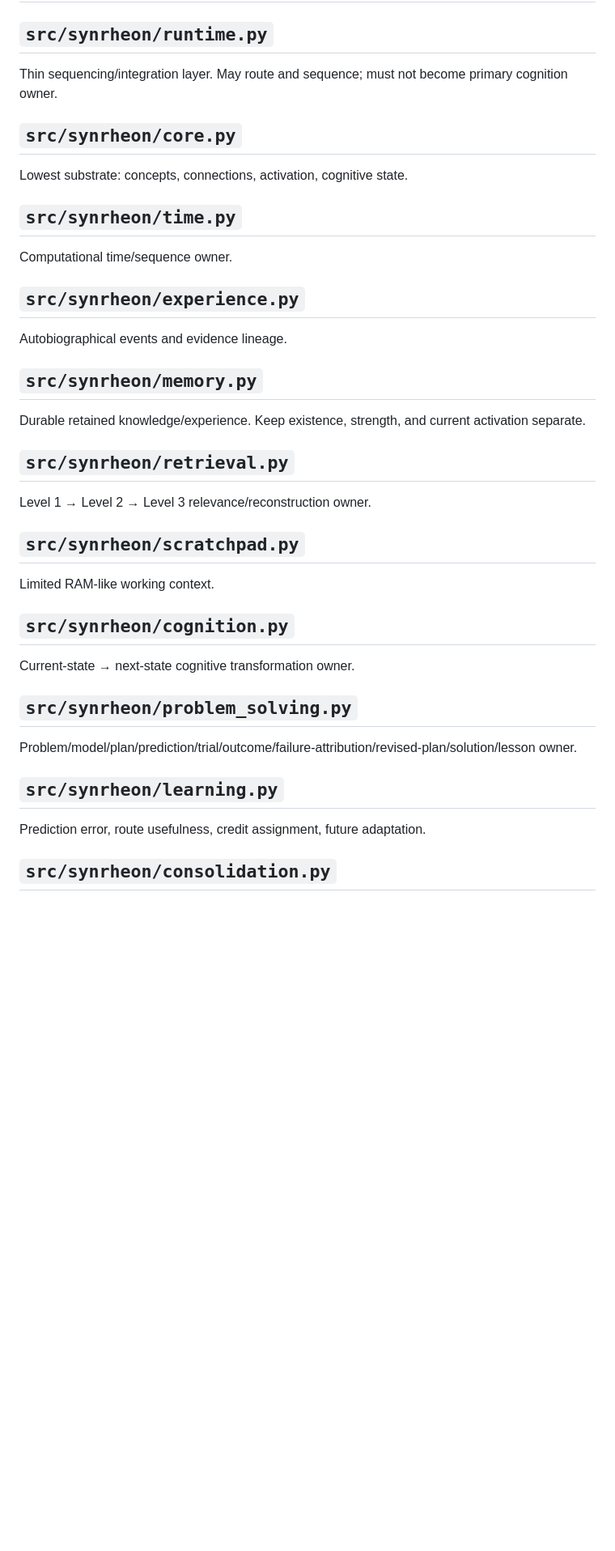
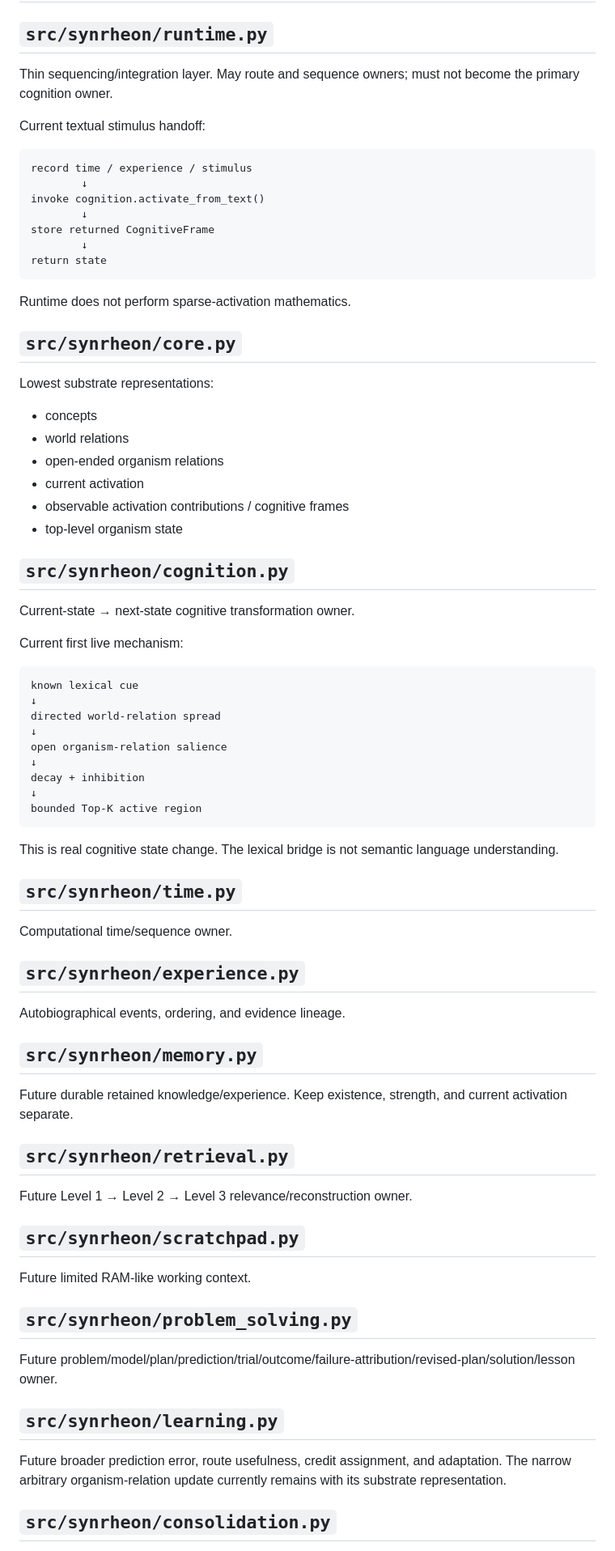
Before and after one commit to Logancarton/Synrheon, a Markdown page: docs/SCAFFOLD.md, the part around one of its changes. Shown at 81% size. Rendered like a GitHub page; blank space fills up the shorter version.

Commit message:
Refresh scaffold for live cognition ownership

````diff
--- a/docs/SCAFFOLD.md
+++ b/docs/SCAFFOLD.md
@@ -233,33 +219,69 @@ This structural map and ownership key.
 # Actual Organism Ownership
 
 ## `src/synrheon/runtime.py`
-Thin sequencing/integration layer. May route and sequence; must not become primary cognition owner.
+Thin sequencing/integration layer. May route and sequence owners; must not become the primary cognition owner.
+
+Current textual stimulus handoff:
+
+```text
+record time / experience / stimulus
+        ↓
+invoke cognition.activate_from_text()
+        ↓
+store returned CognitiveFrame
+        ↓
+return state
+```
+
+Runtime does not perform sparse-activation mathematics.
 
 ## `src/synrheon/core.py`
-Lowest substrate: concepts, connections, activation, cognitive state.
+Lowest substrate representations:
+- concepts
+- world relations
+- open-ended organism relations
+- current activation
+- observable activation contributions / cognitive frames
+- top-level organism state
+
+## `src/synrheon/cognition.py`
+Current-state → next-state cognitive transformation owner.
+
+Current first live mechanism:
+
+```text
+known lexical cue
+↓
+directed world-relation spread
+↓
+open organism-relation salience
+↓
+decay + inhibition
+↓
+bounded Top-K active region
+```
+
+This is real cognitive state change. The lexical bridge is not semantic language understanding.
 
 ## `src/synrheon/time.py`
 Computational time/sequence owner.
 
 ## `src/synrheon/experience.py`
-Autobiographical events and evidence lineage.
+Autobiographical events, ordering, and evidence lineage.
 
 ## `src/synrheon/memory.py`
-Durable retained knowledge/experience. Keep existence, strength, and current activation separate.
+Future durable retained knowledge/experience. Keep existence, strength, and current activation separate.
 
 ## `src/synrheon/retrieval.py`
-Level 1 → Level 2 → Level 3 relevance/reconstruction owner.
+Future Level 1 → Level 2 → Level 3 relevance/reconstruction owner.
 
 ## `src/synrheon/scratchpad.py`
-Limited RAM-like working context.
-
-## `src/synrheon/cognition.py`
-Current-state → next-state cognitive transformation owner.
+Future limited RAM-like working context.
 
 ## `src/synrheon/problem_solving.py`
-Problem/model/plan/prediction/trial/outcome/failure-attribution/revised-plan/solution/lesson owner.
+Future problem/model/plan/prediction/trial/outcome/failure-attribution/revised-plan/solution/lesson owner.
 
 ## `src/synrheon/learning.py`
-Prediction error, route usefulness, credit assignment, future adaptation.
+Future broader prediction error, route usefulness, credit assignment, and adaptation. The narrow arbitrary organism-relation update currently remains with its substrate representation.
 
 ## `src/synrheon/consolidation.py`
````
Also changed, not shown: other parts of docs/SCAFFOLD.md (+44 -49 lines).
